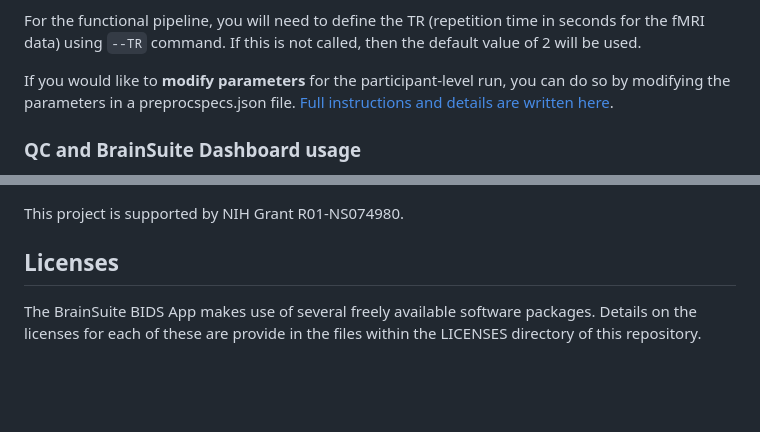
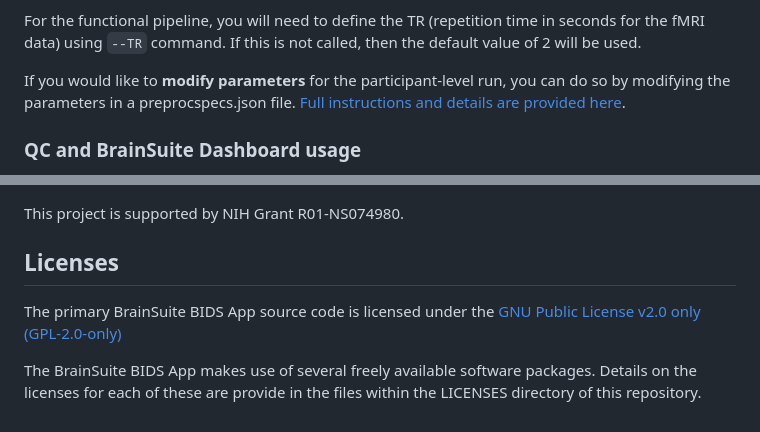
Before and after one commit to bids-apps/BrainSuite, a Markdown page: README.md, 2 parts joined by grey strips. Rendered like a GitHub page; blank space fills up the shorter version.

Commit message:
updated readme w/more license info and a few minor edits.

````diff
--- a/README.md
+++ b/README.md
@@ -206,7 +206,7 @@ All sessions will be processed. The output files will be located in the output f
 
 For the functional pipeline, you will need to define the TR (repetition time in seconds for the fMRI data) using ```--TR``` command. If this is not called, then the default value of 2 will be used.
 
-If you would like to **modify parameters** for the participant-level run, you can do so by modifying the parameters in a preprocspecs.json file. [Full instructions and details are written here](preprocspec_details.md).
+If you would like to **modify parameters** for the participant-level run, you can do so by modifying the parameters in a preprocspecs.json file. [Full instructions and details are provided here](preprocspec_details.md).
 
 ### QC and BrainSuite Dashboard usage ###
 Adding "QC" to the stages (```--stages QC```) generates snapshots of key stages in the participant-level workflow. QC is included in the participant-level workflow as a default.
@@ -270,4 +270,7 @@ Issues or suggestions can be directly submitted as an issue to this Github Repos
 This project is supported by NIH Grant R01-NS074980.
 
 ## Licenses
+The primary BrainSuite BIDS App source code is licensed under the [GNU Public License v2.0 only
+(GPL-2.0-only)](https://spdx.org/licenses/GPL-2.0.html)
+
 The BrainSuite BIDS App makes use of several freely available software packages. Details on the licenses for each of these are provide in the files within the LICENSES directory of this repository.
````
Also changed, not shown: other parts of README.md (+1 -1 lines).
